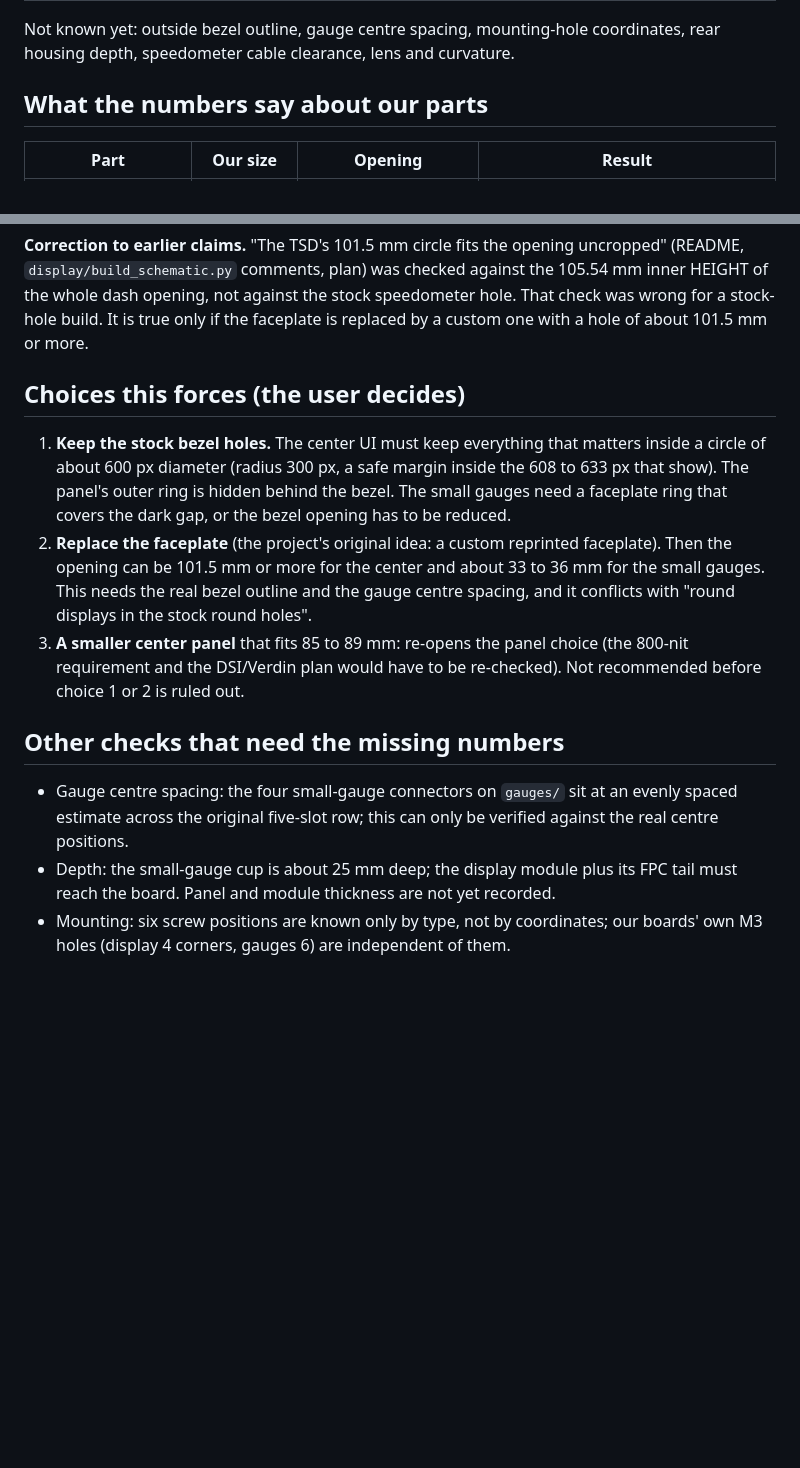
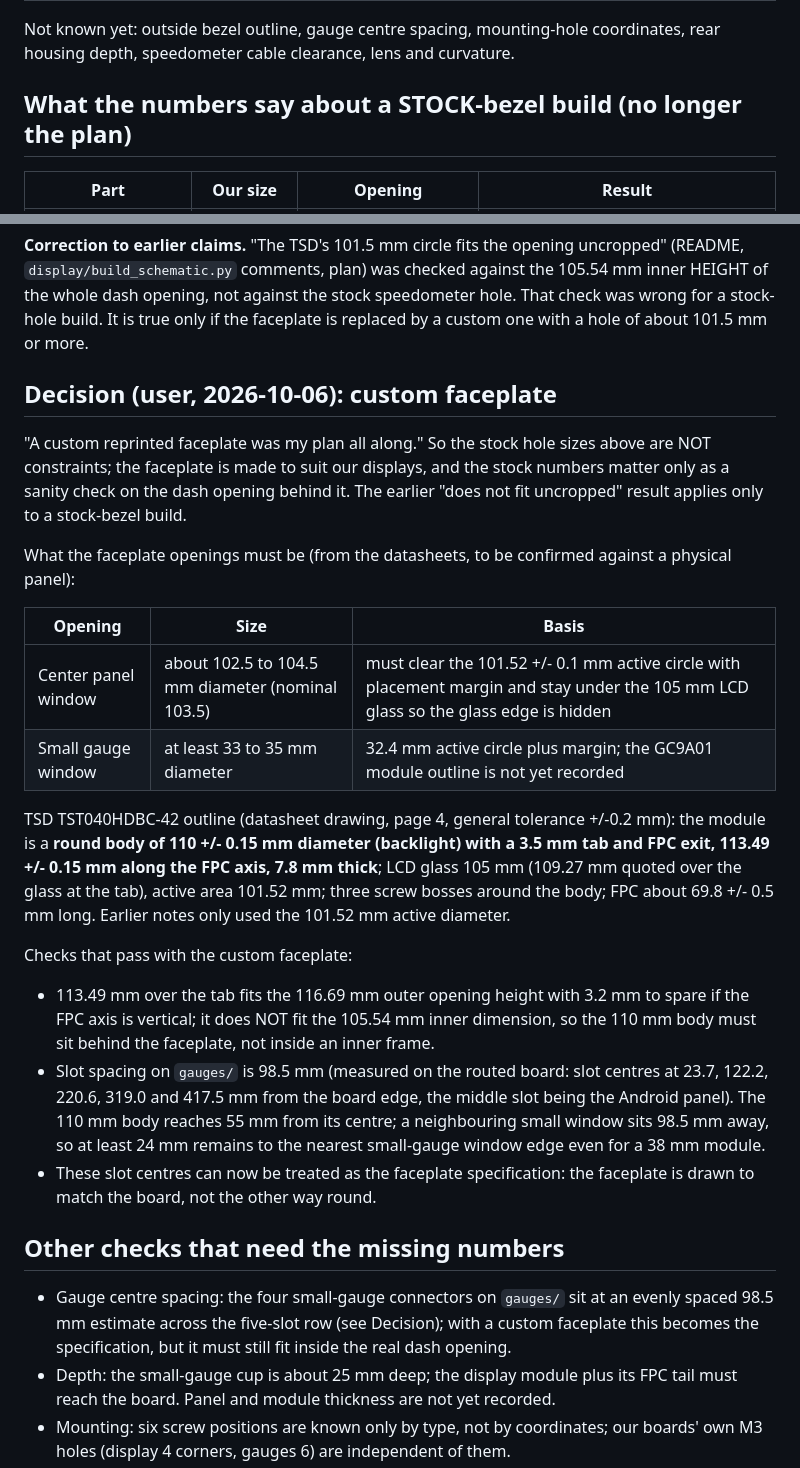
Before and after one commit to jessiepullaro414/Cluster, a Markdown page: docs/mechanical-fit.md, 2 parts joined by grey strips. Drawn GitHub-style; blank space fills up the shorter version.

Commit message:
docs: record custom-faceplate decision and TSD module outline in the fit check
Co-Authored-By: Claude Sonnet 5.5 <noreply@anthropic.com>

```diff
--- a/docs/mechanical-fit.md
+++ b/docs/mechanical-fit.md
@@ -18,7 +18,7 @@ The numbers below are **firsthand owner measurements, not Ford specifications**,
 
 Not known yet: outside bezel outline, gauge centre spacing, mounting-hole coordinates, rear housing depth, speedometer cable clearance, lens and curvature.
 
-## What the numbers say about our parts
+## What the numbers say about a STOCK-bezel build (no longer the plan)
 
 | Part | Our size | Opening | Result |
 |---|---|---|---|
@@ -27,15 +27,27 @@ Not known yet: outside bezel outline, gauge centre spacing, mounting-hole coordi
 
 **Correction to earlier claims.** "The TSD's 101.5 mm circle fits the opening uncropped" (README, `display/build_schematic.py` comments, plan) was checked against the 105.54 mm inner HEIGHT of the whole dash opening, not against the stock speedometer hole. That check was wrong for a stock-hole build. It is true only if the faceplate is replaced by a custom one with a hole of about 101.5 mm or more.
 
-## Choices this forces (the user decides)
+## Decision (user, 2026-10-06): custom faceplate
 
-1. **Keep the stock bezel holes.** The center UI must keep everything that matters inside a circle of about 600 px diameter (radius 300 px, a safe margin inside the 608 to 633 px that show). The panel's outer ring is hidden behind the bezel. The small gauges need a faceplate ring that covers the dark gap, or the bezel opening has to be reduced.
-2. **Replace the faceplate** (the project's original idea: a custom reprinted faceplate). Then the opening can be 101.5 mm or more for the center and about 33 to 36 mm for the small gauges. This needs the real bezel outline and the gauge centre spacing, and it conflicts with "round displays in the stock round holes".
-3. **A smaller center panel** that fits 85 to 89 mm: re-opens the panel choice (the 800-nit requirement and the DSI/Verdin plan would have to be re-checked). Not recommended before choice 1 or 2 is ruled out.
+"A custom reprinted faceplate was my plan all along." So the stock hole sizes above are NOT constraints; the faceplate is made to suit our displays, and the stock numbers matter only as a sanity check on the dash opening behind it. The earlier "does not fit uncropped" result applies only to a stock-bezel build.
+
+What the faceplate openings must be (from the datasheets, to be confirmed against a physical panel):
+
+| Opening | Size | Basis |
+|---|---|---|
+| Center panel window | about 102.5 to 104.5 mm diameter (nominal 103.5) | must clear the 101.52 +/- 0.1 mm active circle with placement margin and stay under the 105 mm LCD glass so the glass edge is hidden |
+| Small gauge window | at least 33 to 35 mm diameter | 32.4 mm active circle plus margin; the GC9A01 module outline is not yet recorded |
+
+TSD TST040HDBC-42 outline (datasheet drawing, page 4, general tolerance +/-0.2 mm): the module is a **round body of 110 +/- 0.15 mm diameter (backlight) with a 3.5 mm tab and FPC exit, 113.49 +/- 0.15 mm along the FPC axis, 7.8 mm thick**; LCD glass 105 mm (109.27 mm quoted over the glass at the tab), active area 101.52 mm; three screw bosses around the body; FPC about 69.8 +/- 0.5 mm long. Earlier notes only used the 101.52 mm active diameter.
+
+Checks that pass with the custom faceplate:
+- 113.49 mm over the tab fits the 116.69 mm outer opening height with 3.2 mm to spare if the FPC axis is vertical; it does NOT fit the 105.54 mm inner dimension, so the 110 mm body must sit behind the faceplate, not inside an inner frame.
+- Slot spacing on `gauges/` is 98.5 mm (measured on the routed board: slot centres at 23.7, 122.2, 220.6, 319.0 and 417.5 mm from the board edge, the middle slot being the Android panel). The 110 mm body reaches 55 mm from its centre; a neighbouring small window sits 98.5 mm away, so at least 24 mm remains to the nearest small-gauge window edge even for a 38 mm module.
+- These slot centres can now be treated as the faceplate specification: the faceplate is drawn to match the board, not the other way round.
 
 ## Other checks that need the missing numbers
 
-- Gauge centre spacing: the four small-gauge connectors on `gauges/` sit at an evenly spaced estimate across the original five-slot row; this can only be verified against the real centre positions.
+- Gauge centre spacing: the four small-gauge connectors on `gauges/` sit at an evenly spaced 98.5 mm estimate across the five-slot row (see Decision); with a custom faceplate this becomes the specification, but it must still fit inside the real dash opening.
 - Depth: the small-gauge cup is about 25 mm deep; the display module plus its FPC tail must reach the board. Panel and module thickness are not yet recorded.
 - Mounting: six screw positions are known only by type, not by coordinates; our boards' own M3 holes (display 4 corners, gauges 6) are independent of them.
 - Display carrier (about 152 x 102 mm) and gauges (447.1 x 58.3 mm) sit behind the bezel; whether the 102 mm height clears the opening depends on the dash structure behind it.
```
